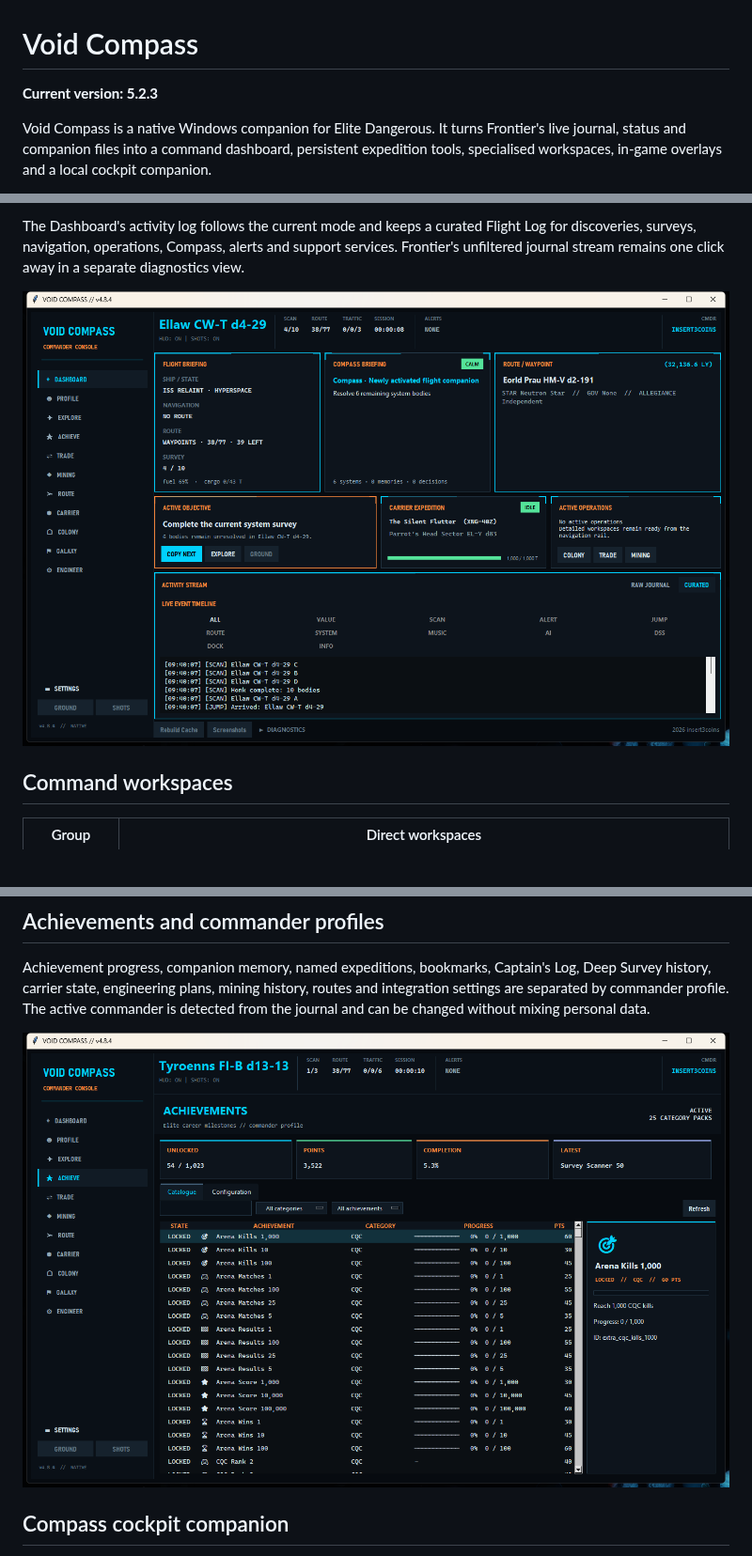
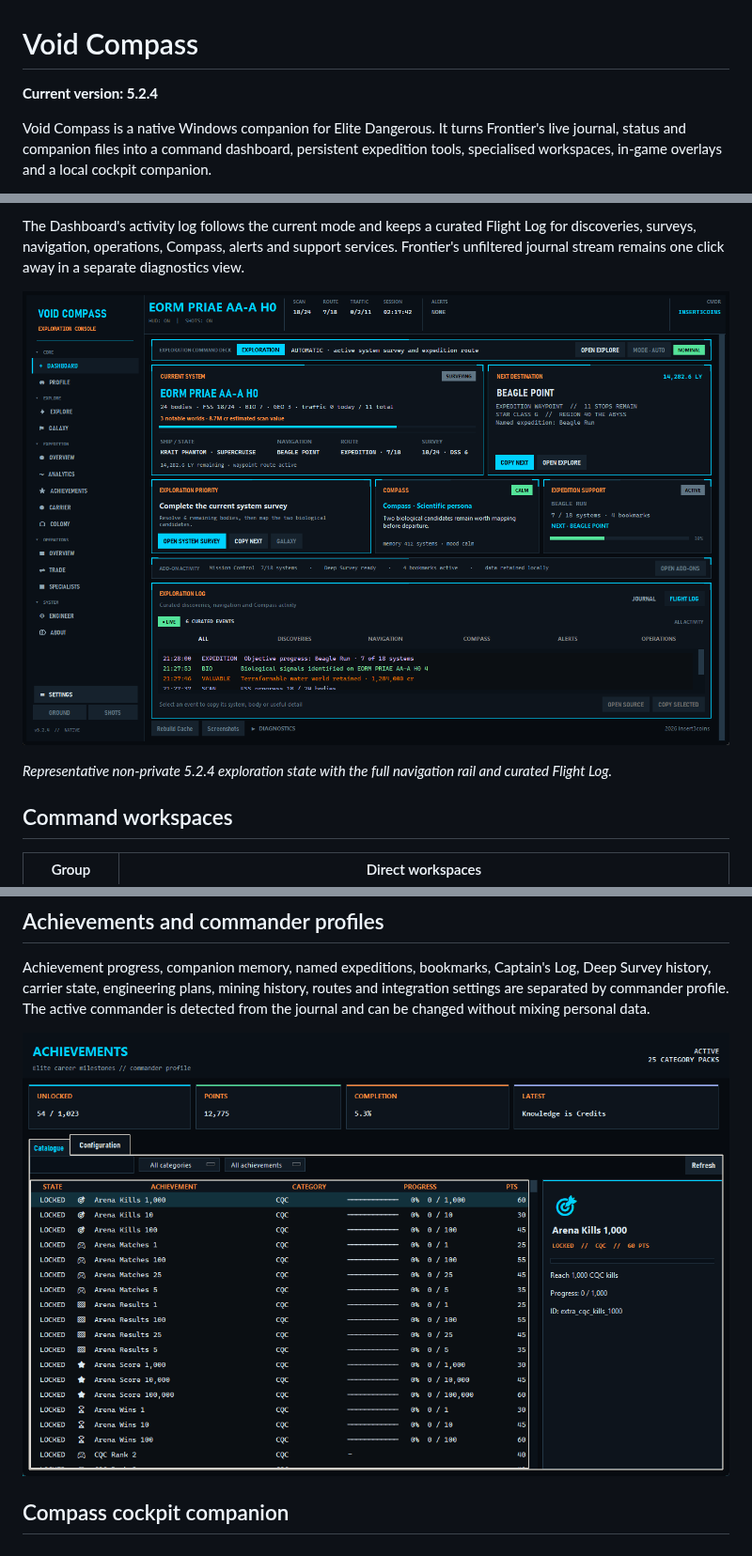
Before and after one commit to insert3coins/VoidCompass, a Markdown page: README.md, 3 parts joined by grey strips. Shown at 94% size. Drawn GitHub-style; pictures changed too: Achievements.PNG, DashBoard.PNG; blank space fills up the shorter version.

```diff
--- a/README.md
+++ b/README.md
@@ -1,5 +1,5 @@
 # Void Compass
 
-**Current version: 5.2.3**
+**Current version: 5.2.4**
 
 Void Compass is a native Windows companion for Elite Dangerous. It turns Frontier's live journal, status and companion files into a command dashboard, persistent expedition tools, specialised workspaces, in-game overlays and a local cockpit companion.
@@ -11,6 +13,8 @@ The Dashboard defaults to exploration, then transforms from verified journal act
 The Dashboard's activity log follows the current mode and keeps a curated Flight Log for discoveries, surveys, navigation, operations, Compass, alerts and support services. Frontier's unfiltered journal stream remains one click away in a separate diagnostics view.
 
 ![Void Compass exploration dashboard](DashBoard.PNG)
+
+*Representative non-private 5.2.4 exploration state with the full navigation rail and curated Flight Log.*
 
 ## Command workspaces
 
```
Also changed, not shown: other parts of README.md (+7 -1 lines), mini-readme.md (+10 -0 lines), GalaxyMap.PNG (added), 5 other files.
